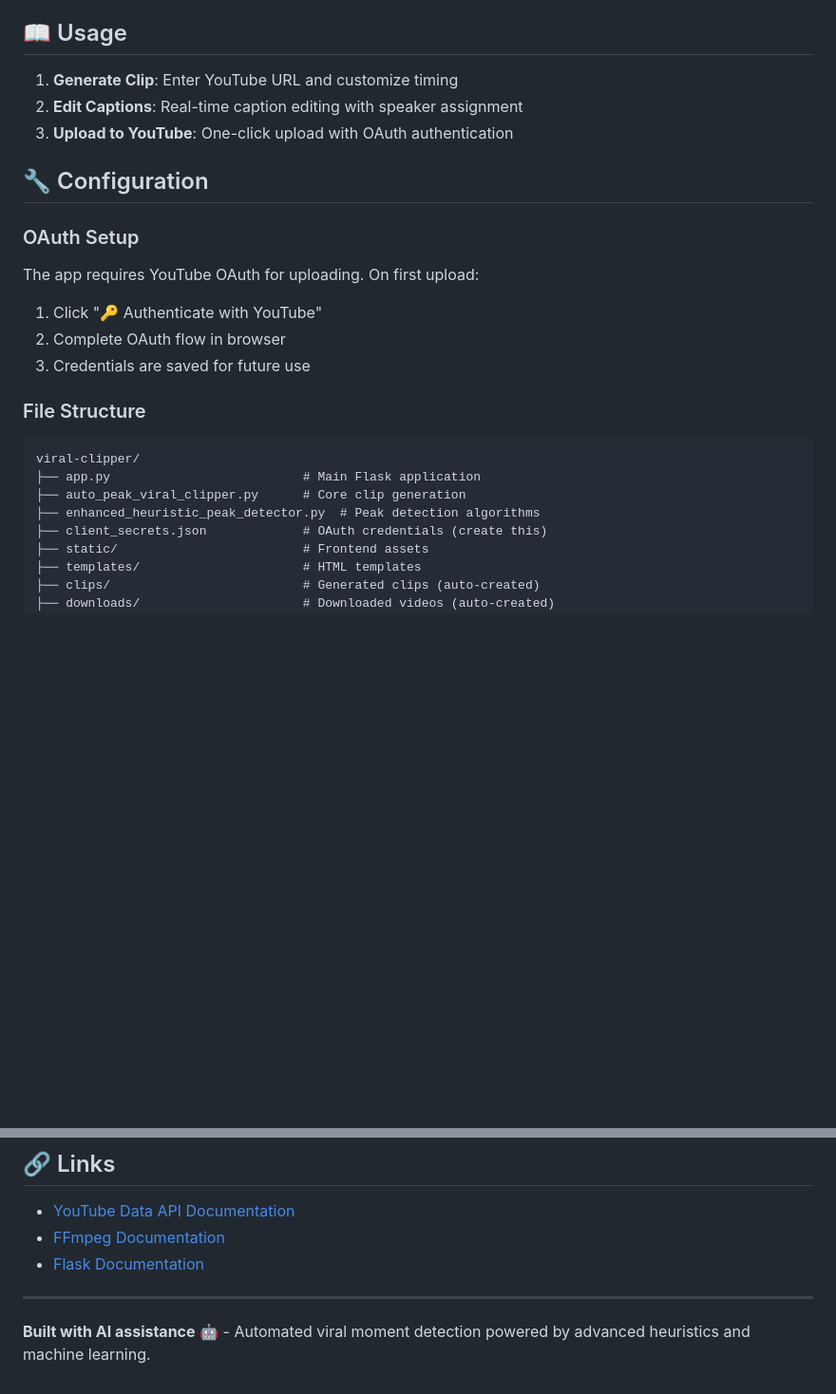
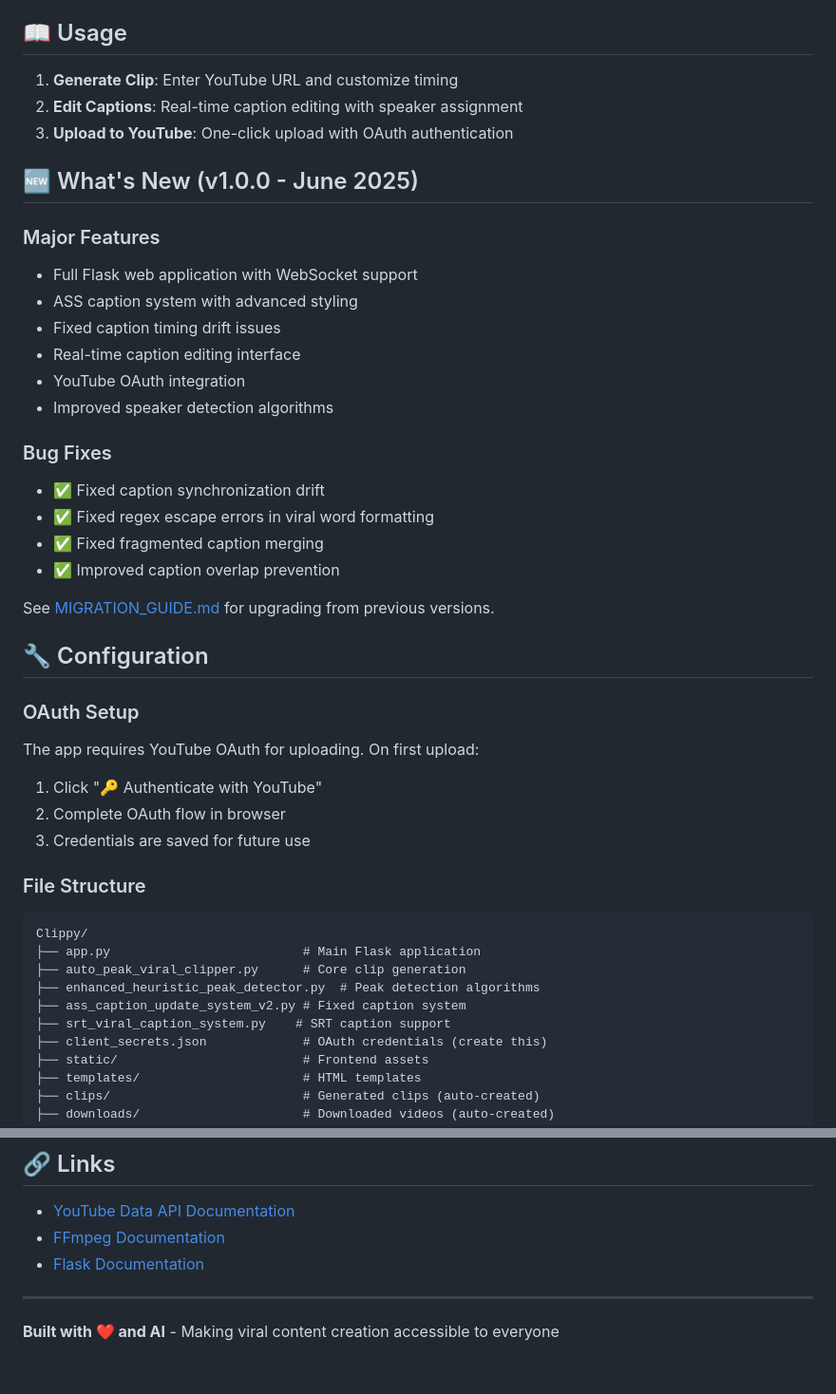
Before and after one commit to dschwenk94/viral-clipper, a Markdown page: README.md, 2 parts joined by grey strips. Shown at 95% size. Drawn GitHub-style; blank space fills up the shorter version.

````diff
--- a/README.md
+++ b/README.md
@@ -58,6 +59,24 @@ Access the web interface at: `http://localhost:5000`
 2. **Edit Captions**: Real-time caption editing with speaker assignment
 3. **Upload to YouTube**: One-click upload with OAuth authentication
 
+## 🆕 What's New (v1.0.0 - June 2025)
+
+### Major Features
+- Full Flask web application with WebSocket support
+- ASS caption system with advanced styling
+- Fixed caption timing drift issues
+- Real-time caption editing interface
+- YouTube OAuth integration
+- Improved speaker detection algorithms
+
+### Bug Fixes
+- ✅ Fixed caption synchronization drift
+- ✅ Fixed regex escape errors in viral word formatting
+- ✅ Fixed fragmented caption merging
+- ✅ Improved caption overlap prevention
+
+See [MIGRATION_GUIDE.md](MIGRATION_GUIDE.md) for upgrading from previous versions.
+
 ## 🔧 Configuration
 
 ### OAuth Setup
@@ -71,10 +90,12 @@ The app requires YouTube OAuth for uploading. On first upload:
 ### File Structure
 
 ```
-viral-clipper/
+Clippy/
 ├── app.py                          # Main Flask application
 ├── auto_peak_viral_clipper.py      # Core clip generation
 ├── enhanced_heuristic_peak_detector.py  # Peak detection algorithms
+├── ass_caption_update_system_v2.py # Fixed caption system
+├── srt_viral_caption_system.py    # SRT caption support
 ├── client_secrets.json             # OAuth credentials (create this)
 ├── static/                         # Frontend assets
 ├── templates/                      # HTML templates
@@ -176,4 +174,4 @@ MIT License - see LICENSE file for details
 
 ---
 
-**Built with AI assistance** 🤖 - Automated viral moment detection powered by advanced heuristics and machine learning.
+**Built with ❤️ and AI** - Making viral content creation accessible to everyone
````
Also changed, not shown: other parts of README.md (+17 -39 lines).
